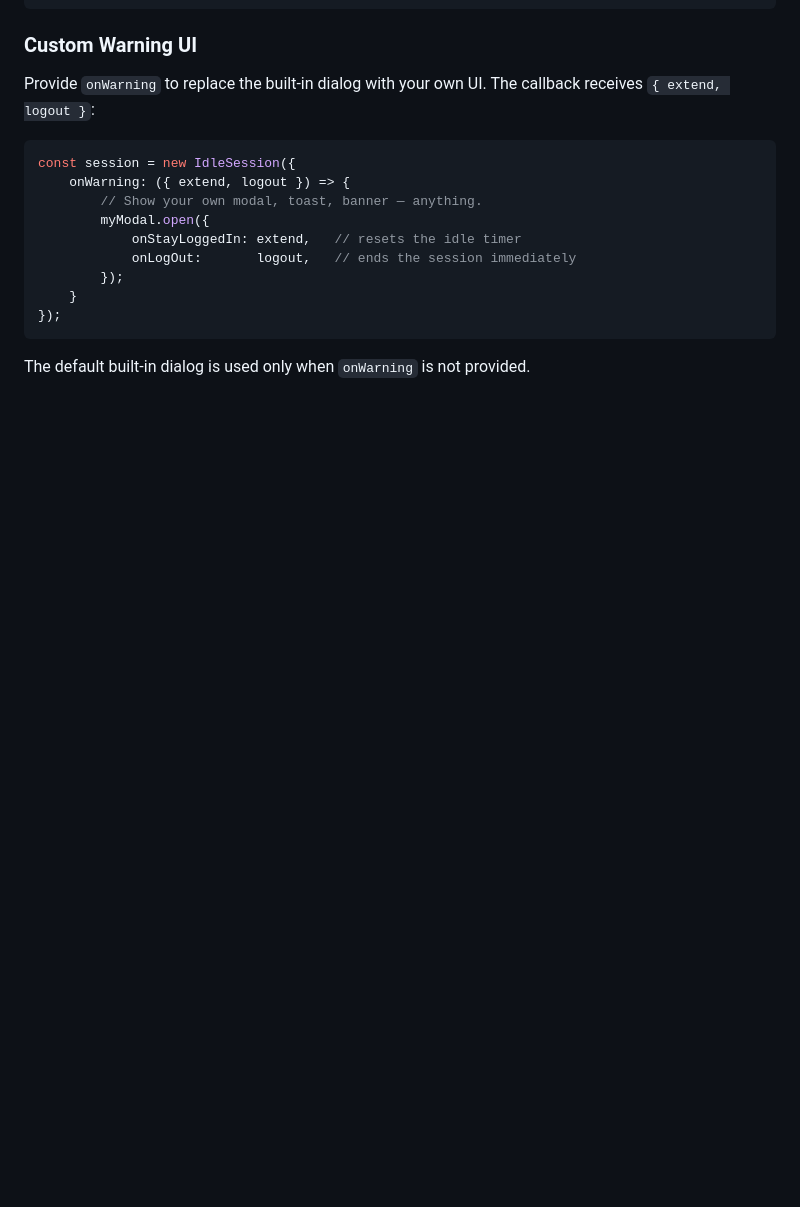
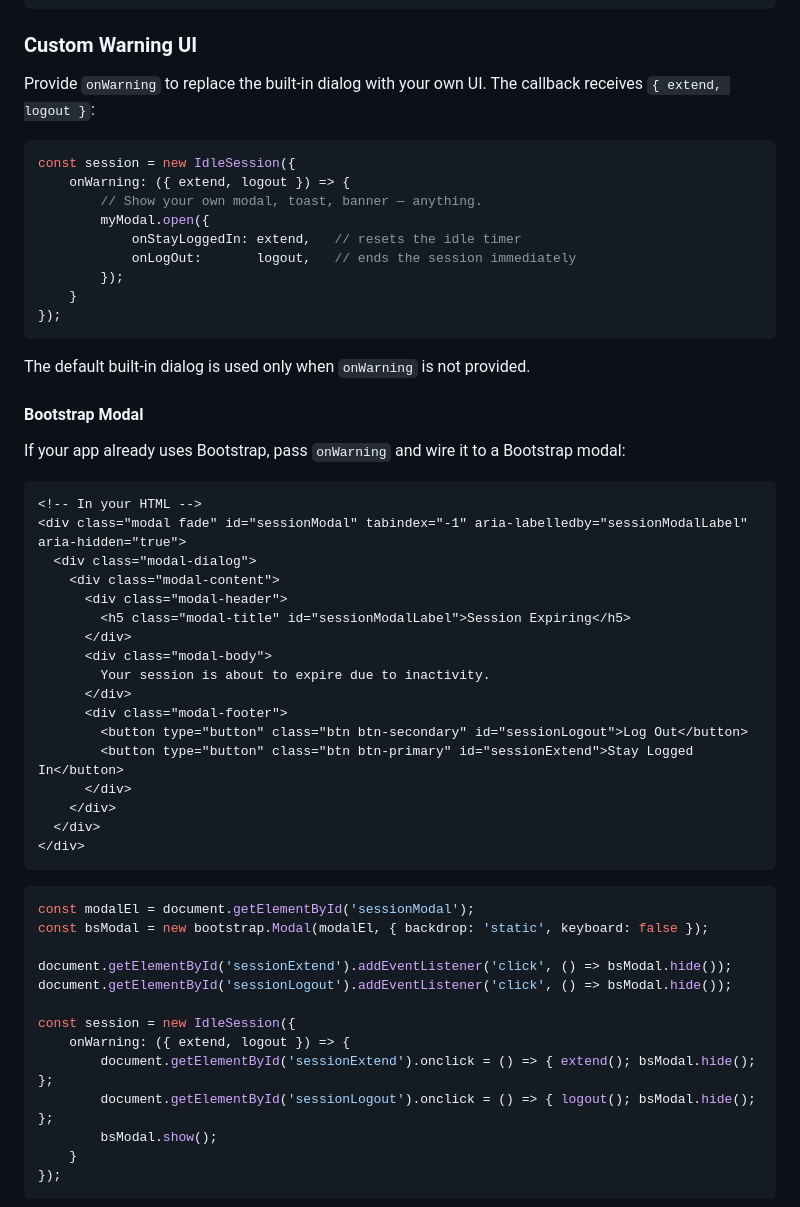
Before and after one commit to thorst/idle-session, a Markdown page: README.md, the part around one of its changes. GitHub-like rendering; blank space fills up the shorter version.

````diff
--- a/README.md
+++ b/README.md
@@ -137,3 +137,43 @@ const session = new IdleSession({
 
 The default built-in dialog is used only when `onWarning` is not provided.
 
+#### Bootstrap Modal
+
+If your app already uses Bootstrap, pass `onWarning` and wire it to a Bootstrap modal:
+
+```html
+<!-- In your HTML -->
+<div class="modal fade" id="sessionModal" tabindex="-1" aria-labelledby="sessionModalLabel" aria-hidden="true">
+  <div class="modal-dialog">
+    <div class="modal-content">
+      <div class="modal-header">
+        <h5 class="modal-title" id="sessionModalLabel">Session Expiring</h5>
+      </div>
+      <div class="modal-body">
+        Your session is about to expire due to inactivity.
+      </div>
+      <div class="modal-footer">
+        <button type="button" class="btn btn-secondary" id="sessionLogout">Log Out</button>
+        <button type="button" class="btn btn-primary" id="sessionExtend">Stay Logged In</button>
+      </div>
+    </div>
+  </div>
+</div>
+```
+
+```javascript
+const modalEl = document.getElementById('sessionModal');
+const bsModal = new bootstrap.Modal(modalEl, { backdrop: 'static', keyboard: false });
+
+document.getElementById('sessionExtend').addEventListener('click', () => bsModal.hide());
+document.getElementById('sessionLogout').addEventListener('click', () => bsModal.hide());
+
+const session = new IdleSession({
+    onWarning: ({ extend, logout }) => {
+        document.getElementById('sessionExtend').onclick = () => { extend(); bsModal.hide(); };
+        document.getElementById('sessionLogout').onclick = () => { logout(); bsModal.hide(); };
+        bsModal.show();
+    }
+});
+```
+
````
Also changed, not shown: other parts of README.md (+45 -0 lines).
